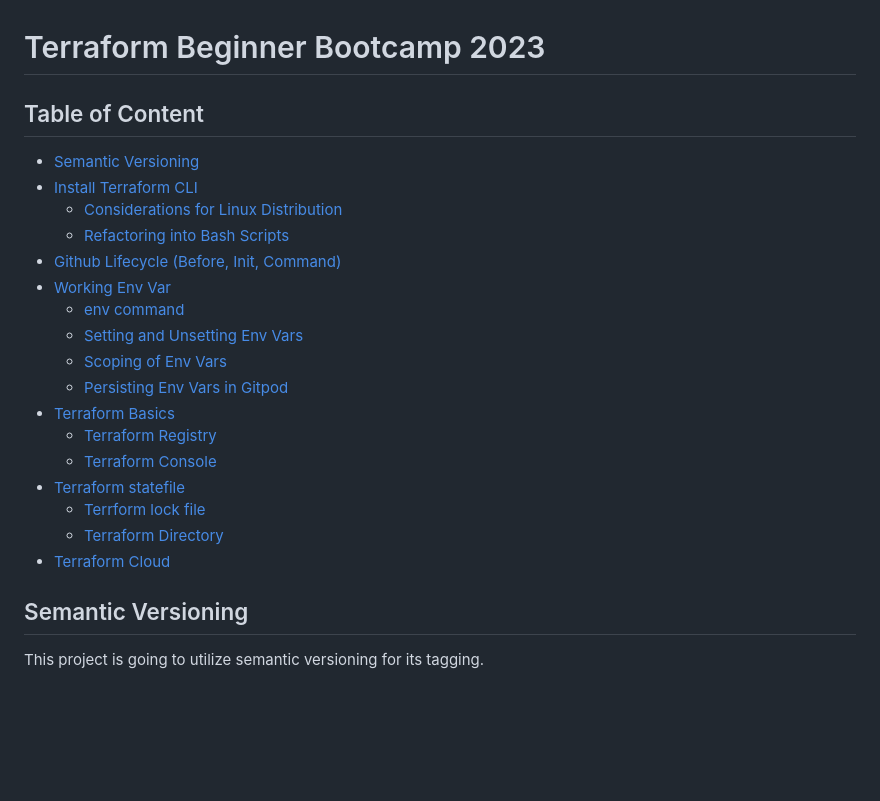
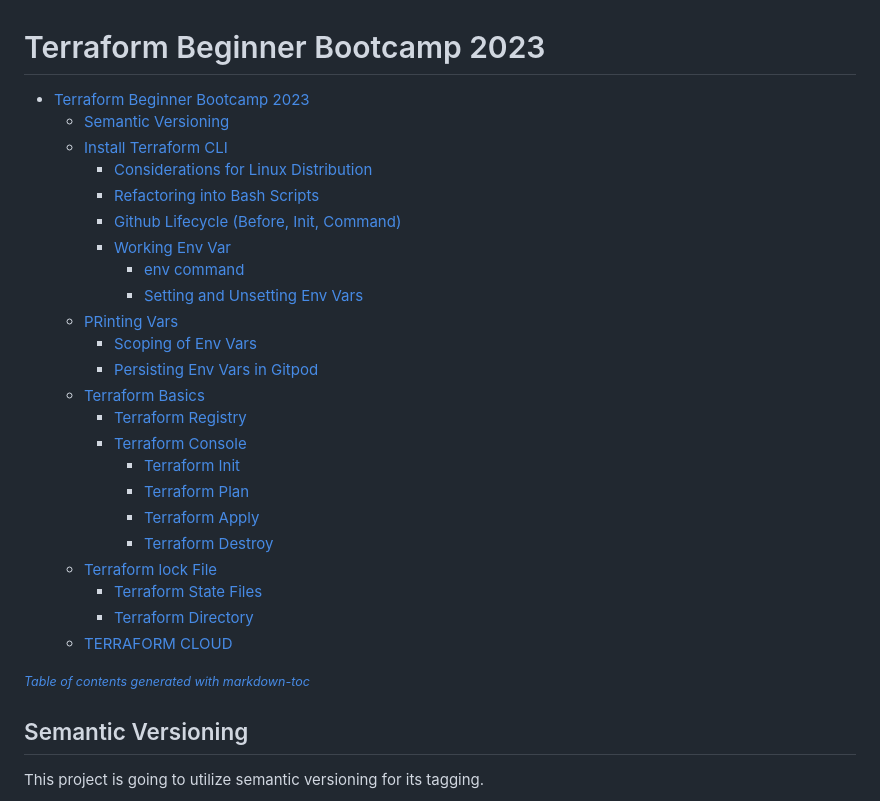
Before and after one commit to Emmanuel-Ashekun/terraform-beginner-bootcamp-2023, a Markdown page: README.md, the part around the change. Rendered like a GitHub page; blank space fills up the shorter version.

```diff
--- a/README.md
+++ b/README.md
@@ -1,32 +1,30 @@
 # Terraform Beginner Bootcamp 2023
 
-## Table of Content
+- [Terraform Beginner Bootcamp 2023](#terraform-beginner-bootcamp-2023)
+  * [Semantic Versioning](#semantic-versioning)
+  * [Install Terraform CLI](#install-terraform-cli)
+    + [Considerations for Linux Distribution](#considerations-for-linux-distribution)
+    + [Refactoring into Bash Scripts](#refactoring-into-bash-scripts)
+    + [Github Lifecycle (Before, Init, Command)](#github-lifecycle-before-init-command)
+    + [Working Env Var](#working-env-var)
+      - [env command](#env-command)
+      - [Setting and Unsetting Env Vars](#setting-and-unsetting-env-vars)
+  * [PRinting Vars](#printing-vars)
+      - [Scoping of Env Vars](#scoping-of-env-vars)
+      - [Persisting Env Vars in Gitpod](#persisting-env-vars-in-gitpod)
+  * [Terraform Basics](#terraform-basics)
+    + [Terraform Registry](#terraform-registry)
+    + [Terraform Console](#terraform-console)
+      - [Terraform Init](#terraform-init)
+      - [Terraform Plan](#terraform-plan)
+      - [Terraform Apply](#terraform-apply)
+      - [Terraform Destroy](#terraform-destroy)
+  * [Terraform lock File](#terraform-lock-file)
+    + [Terraform State Files](#terraform-state-files)
+    + [Terraform Directory](#terraform-directory)
+  * [TERRAFORM CLOUD](#terraform-cloud)
 
-- [Semantic Versioning](#semantic-versioning)
-- [Install Terraform CLI](#install-terraform-cli)
-    - [Considerations for Linux Distribution](#considerations-for-linux-distribution)
-    - [Refactoring into Bash Scripts](#refactoring-into-bash-scripts)
-- [Github Lifecycle (Before, Init, Command)](#github-lifecycle-before-init-command)
-- [Working Env Var](#working-env-var)
-    - [env command](#env-command)
-    - [Setting and Unsetting Env Vars](#setting-and-unsetting-env-vars)
-    - [Scoping of Env Vars](#scoping-of-env-vars)
-    - [Persisting Env Vars in Gitpod](#persisting-env-vars-in-gitpod)
-- [Terraform Basics](#terraform-basics)
-    - [Terraform Registry](#terraform-registry)
-    - [Terraform Console](#terraform-console)
-- [Terraform statefile](#terraform-state-files)
-    - [Terrform lock file](#terraform-lock-file)
-    - [Terraform Directory](#terraform-directory)
-- [Terraform Cloud](#terraform-cloud)
-
-
-
-
-
-
-
-
+<small><i><a href='http://ecotrust-canada.github.io/markdown-toc/'>Table of contents generated with markdown-toc</a></i></small>
 
 
 ## Semantic Versioning
```
